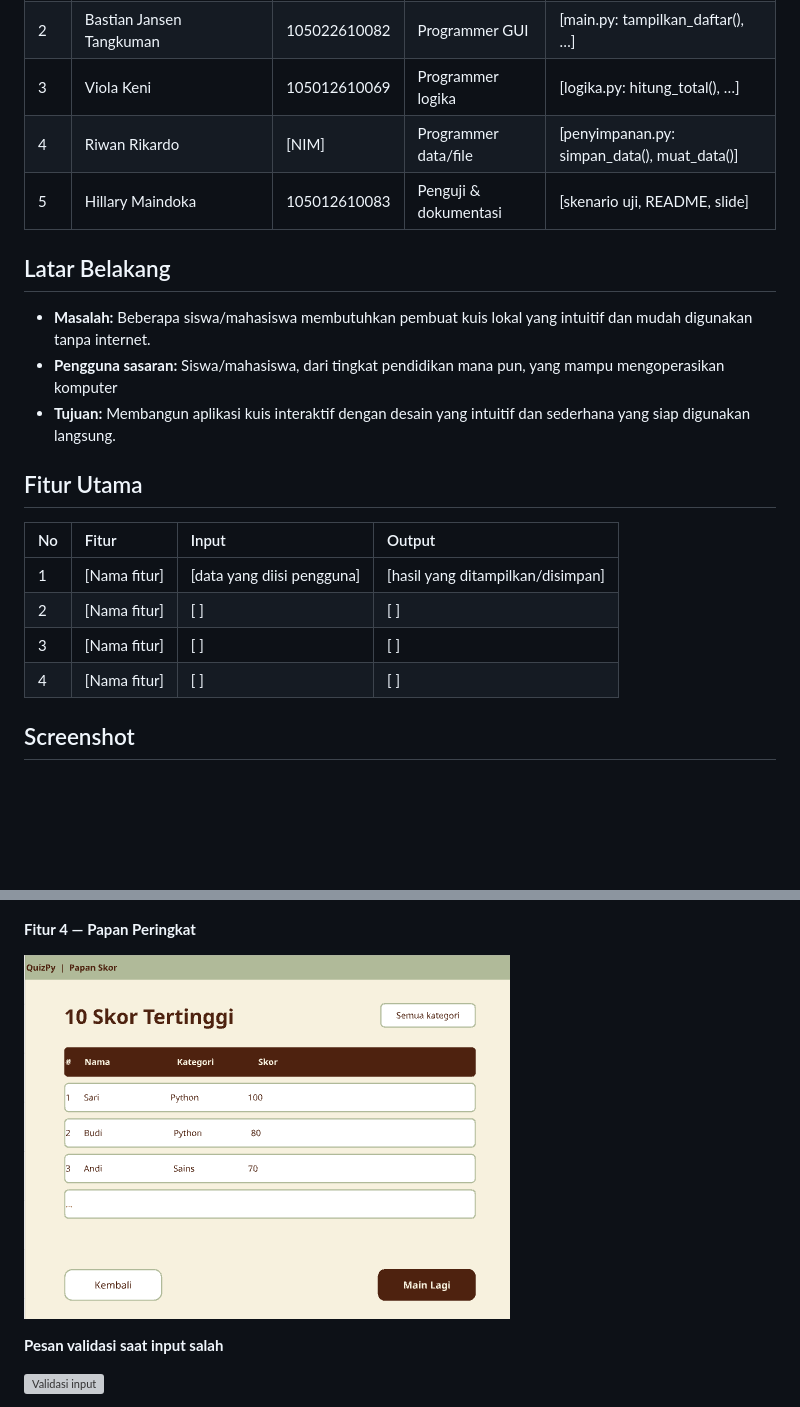
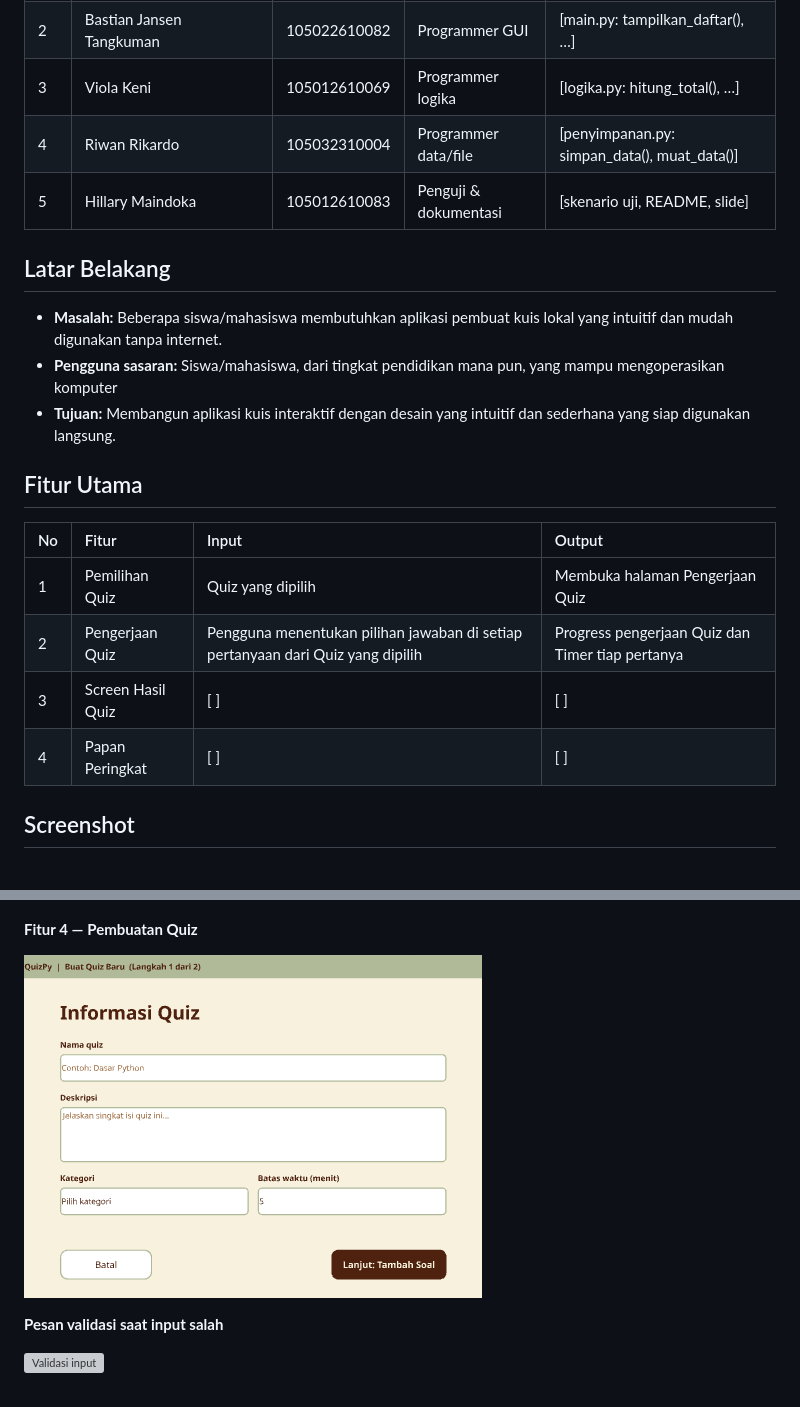
Before and after one commit to Jehts-13/Brainlytic, a Markdown page: README.md, 2 parts joined by grey strips. Rendered like a GitHub page; pictures changed too: screenshots/06_Pembuatan_Quiz.png (added); blank space fills up the shorter version; grey boxes are pictures that could not be loaded.

```diff
--- a/README.md
+++ b/README.md
@@ -23,12 +23,12 @@ An interactive desktop quiz application developed using Python and Tkinter. User
 | 1 | James Elisha Hamonangan Tambanie Supit | 105022610045 | Ketua | \[main.py: …\] |
 | 2 | Bastian Jansen Tangkuman | 105022610082 | Programmer GUI | \[main.py: tampilkan\_daftar(), …\] |
 | 3 | Viola Keni | 105012610069 | Programmer logika | \[logika.py: hitung\_total(), …\] |
-| 4 | Riwan Rikardo | \[NIM\] | Programmer data/file | \[penyimpanan.py: simpan\_data(), muat\_data()\] |
+| 4 | Riwan Rikardo | 105032310004 | Programmer data/file | \[penyimpanan.py: simpan\_data(), muat\_data()\] |
 | 5 | Hillary Maindoka | 105012610083 | Penguji & dokumentasi | \[skenario uji, README, slide\] |
 
 ## Latar Belakang
 
-- **Masalah:** Beberapa siswa/mahasiswa membutuhkan pembuat kuis lokal yang intuitif dan mudah digunakan tanpa internet.
+- **Masalah:** Beberapa siswa/mahasiswa membutuhkan aplikasi pembuat kuis lokal yang intuitif dan mudah digunakan tanpa internet.
 - **Pengguna sasaran:**  Siswa/mahasiswa, dari tingkat pendidikan mana pun, yang mampu mengoperasikan komputer
 - **Tujuan:** Membangun aplikasi kuis interaktif dengan desain yang intuitif dan sederhana yang siap digunakan langsung.
 
@@ -36,10 +36,10 @@ An interactive desktop quiz application developed using Python and Tkinter. User
 
 | No | Fitur | Input | Output |
 | :---- | :---- | :---- | :---- |
-| 1 | \[Nama fitur\] | \[data yang diisi pengguna\] | \[hasil yang ditampilkan/disimpan\] |
-| 2 | \[Nama fitur\] | \[ \] | \[ \] |
-| 3 | \[Nama fitur\] | \[ \] | \[ \] |
-| 4 | \[Nama fitur\] | \[ \] | \[ \] |
+| 1 | Pemilihan Quiz | Quiz yang dipilih | Membuka halaman Pengerjaan Quiz |
+| 2 | Pengerjaan Quiz | Pengguna menentukan pilihan jawaban di setiap pertanyaan dari Quiz yang dipilih | Progress pengerjaan Quiz dan Timer tiap pertanya |
+| 3 | Screen Hasil Quiz | \[ \] | \[ \] |
+| 4 | Papan Peringkat | \[ \] | \[ \] |
 
 ## Screenshot
 
@@ -59,9 +59,9 @@ An interactive desktop quiz application developed using Python and Tkinter. User
 
 ![Fitur 3](screenshots/04_Hasil_Kuis.png)
 
-**Fitur 4 — Papan Peringkat**
+**Fitur 4 — Pembuatan Quiz**
 
-![Fitur 4](screenshots/05_Leaderboard_Score.png)
+![Fitur 4](screenshots/06_Pembuatan_Quiz.png)
 
 **Pesan validasi saat input salah**
 
```
Also changed, not shown: screenshots/07_Pembuatan_Quiz_Soal.png (added), 3 other files.
